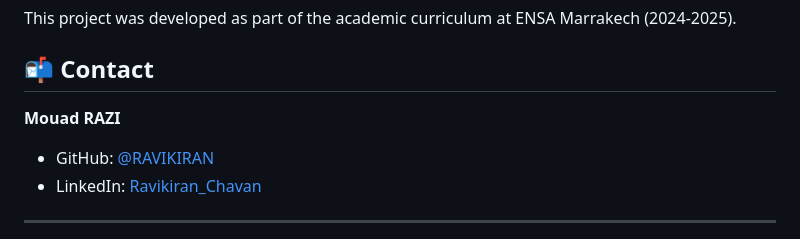
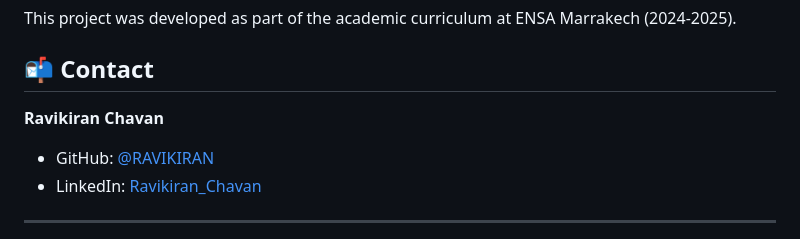
Before and after one commit to chavanravikiran/DentalCare, a Markdown page: README.md, the part around the change. Drawn GitHub-style.

```diff
--- a/README.md
+++ b/README.md
@@ -307,7 +307,7 @@ This project was developed as part of the academic curriculum at ENSA Marrakech
 
 ## 📬 Contact
 
-**Mouad RAZI**
+**Ravikiran Chavan**
 - GitHub: [@RAVIKIRAN](https://github.com/chavanravikiran)
 - LinkedIn: [Ravikiran_Chavan](https://www.linkedin.com/in/ravikiran-chavan-2846b1188/)
 
```
